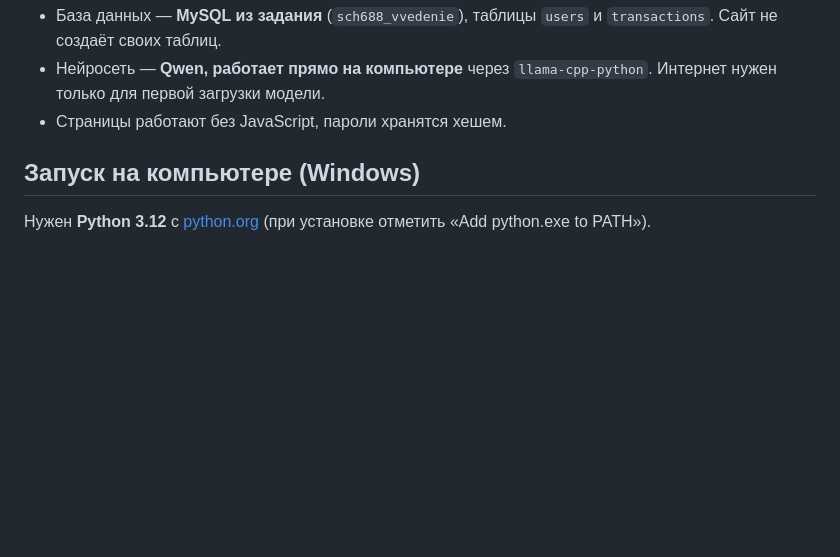
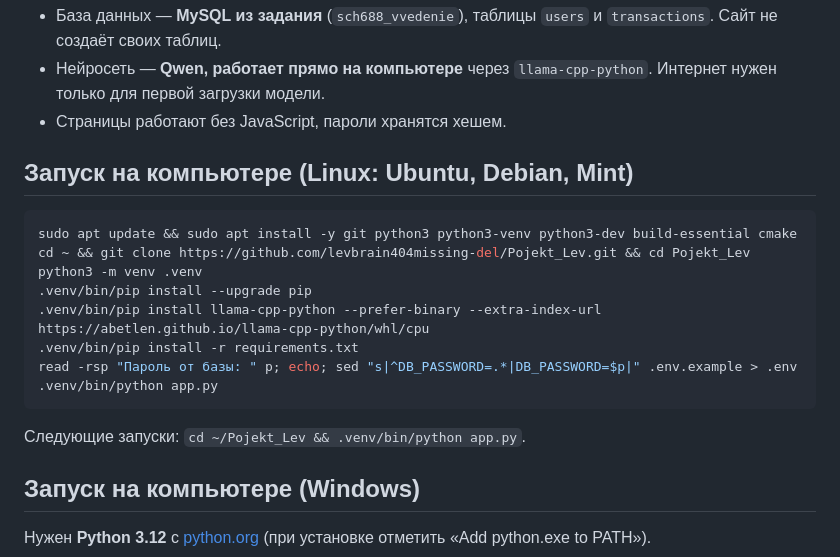
Before and after one commit to levbrain404missing-del/Pojekt_Lev, a Markdown page: README.md, the part around the change. GitHub-like rendering; blank space fills up the shorter version.

Commit message:
README: запуск на Linux
Co-Authored-By: Claude Opus 5.5 <noreply@anthropic.com>
Claude-Session: https://claude.ai/code/session_01VoyCiqmxDjK5Xr4yTsjFNr

````diff
--- a/README.md
+++ b/README.md
@@ -17,6 +17,21 @@
 - База данных — **MySQL из задания** (`sch688_vvedenie`), таблицы `users` и `transactions`. Сайт не создаёт своих таблиц.
 - Нейросеть — **Qwen, работает прямо на компьютере** через `llama-cpp-python`. Интернет нужен только для первой загрузки модели.
 - Страницы работают без JavaScript, пароли хранятся хешем.
+
+## Запуск на компьютере (Linux: Ubuntu, Debian, Mint)
+
+```bash
+sudo apt update && sudo apt install -y git python3 python3-venv python3-dev build-essential cmake
+cd ~ && git clone https://github.com/levbrain404missing-del/Pojekt_Lev.git && cd Pojekt_Lev
+python3 -m venv .venv
+.venv/bin/pip install --upgrade pip
+.venv/bin/pip install llama-cpp-python --prefer-binary --extra-index-url https://abetlen.github.io/llama-cpp-python/whl/cpu
+.venv/bin/pip install -r requirements.txt
+read -rsp "Пароль от базы: " p; echo; sed "s|^DB_PASSWORD=.*|DB_PASSWORD=$p|" .env.example > .env
+.venv/bin/python app.py
+```
+
+Следующие запуски: `cd ~/Pojekt_Lev && .venv/bin/python app.py`.
 
 ## Запуск на компьютере (Windows)
 
````
